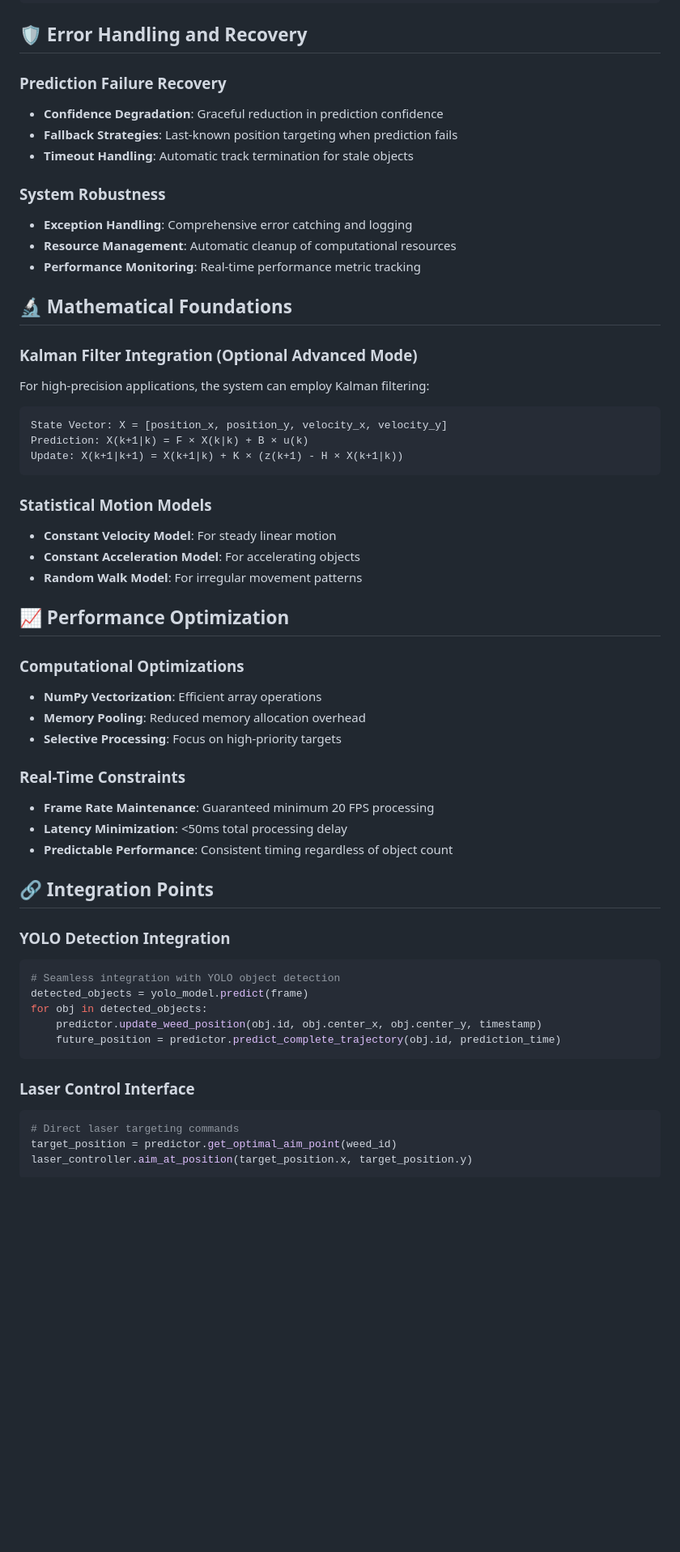
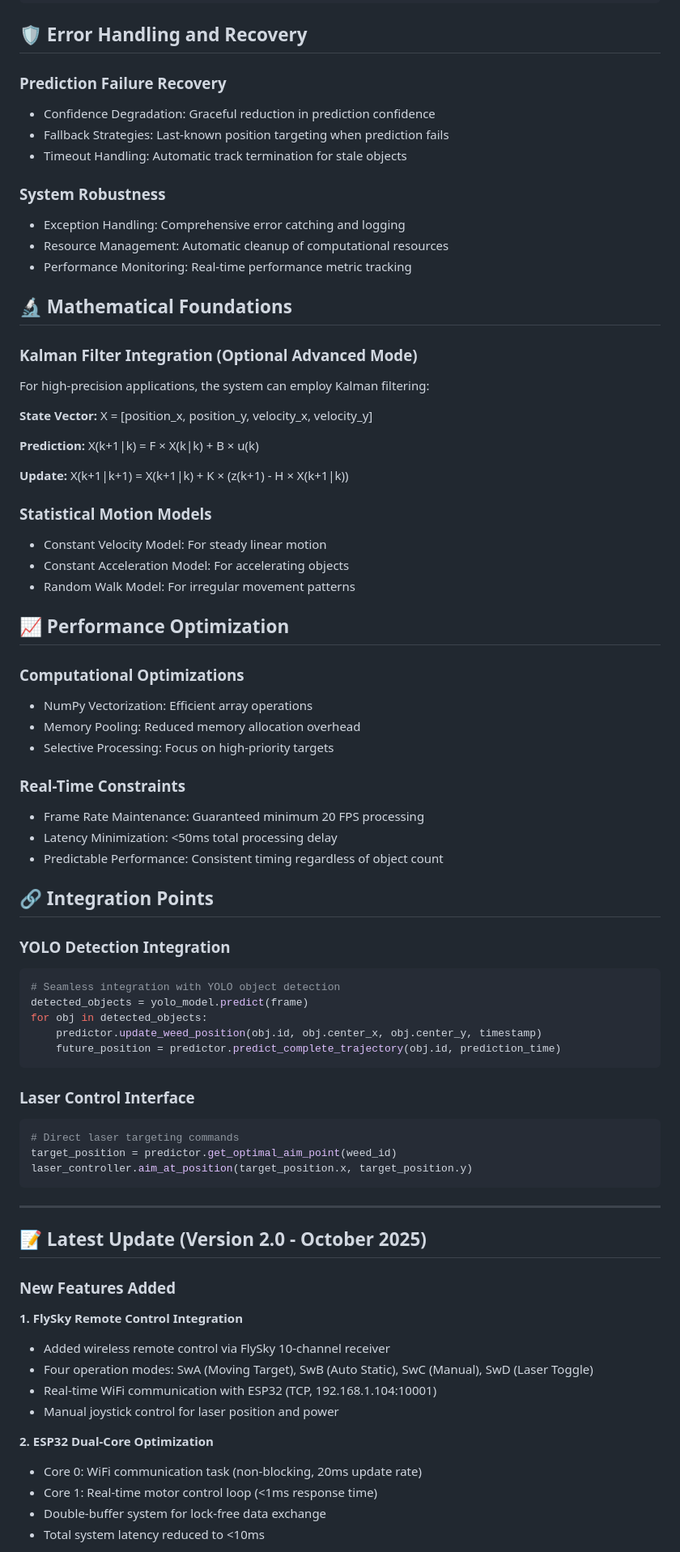
Before and after one commit to greatroboticslab/LaserWeedingRobotics, a Markdown page: Laser_System/predictiveaim/README.md, the part around one of its changes. Shown at 81% size. Rendered like a GitHub page; blank space fills up the shorter version.

````diff
--- a/Laser_System/predictiveaim/README.md
+++ b/Laser_System/predictiveaim/README.md
@@ -219,47 +216,48 @@ def calculate_intercept_point(target_position, target_velocity, laser_position,
 
 ## 🛡️ Error Handling and Recovery
 
-### **Prediction Failure Recovery**
-- **Confidence Degradation**: Graceful reduction in prediction confidence
-- **Fallback Strategies**: Last-known position targeting when prediction fails
-- **Timeout Handling**: Automatic track termination for stale objects
+### Prediction Failure Recovery
+- Confidence Degradation: Graceful reduction in prediction confidence
+- Fallback Strategies: Last-known position targeting when prediction fails
+- Timeout Handling: Automatic track termination for stale objects
 
-### **System Robustness**
-- **Exception Handling**: Comprehensive error catching and logging
-- **Resource Management**: Automatic cleanup of computational resources
-- **Performance Monitoring**: Real-time performance metric tracking
+### System Robustness
+- Exception Handling: Comprehensive error catching and logging
+- Resource Management: Automatic cleanup of computational resources
+- Performance Monitoring: Real-time performance metric tracking
 
 ## 🔬 Mathematical Foundations
 
-### **Kalman Filter Integration** (Optional Advanced Mode)
+### Kalman Filter Integration (Optional Advanced Mode)
+
 For high-precision applications, the system can employ Kalman filtering:
 
-```
-State Vector: X = [position_x, position_y, velocity_x, velocity_y]
-Prediction: X(k+1|k) = F × X(k|k) + B × u(k)
-Update: X(k+1|k+1) = X(k+1|k) + K × (z(k+1) - H × X(k+1|k))
-```
+**State Vector:** X = [position_x, position_y, velocity_x, velocity_y]
 
-### **Statistical Motion Models**
-- **Constant Velocity Model**: For steady linear motion
-- **Constant Acceleration Model**: For accelerating objects
-- **Random Walk Model**: For irregular movement patterns
+**Prediction:** X(k+1|k) = F × X(k|k) + B × u(k)
+
+**Update:** X(k+1|k+1) = X(k+1|k) + K × (z(k+1) - H × X(k+1|k))
+
+### Statistical Motion Models
+- Constant Velocity Model: For steady linear motion
+- Constant Acceleration Model: For accelerating objects
+- Random Walk Model: For irregular movement patterns
 
 ## 📈 Performance Optimization
 
-### **Computational Optimizations**
-- **NumPy Vectorization**: Efficient array operations
-- **Memory Pooling**: Reduced memory allocation overhead
-- **Selective Processing**: Focus on high-priority targets
+### Computational Optimizations
+- NumPy Vectorization: Efficient array operations
+- Memory Pooling: Reduced memory allocation overhead
+- Selective Processing: Focus on high-priority targets
 
-### **Real-Time Constraints**
-- **Frame Rate Maintenance**: Guaranteed minimum 20 FPS processing
-- **Latency Minimization**: <50ms total processing delay
-- **Predictable Performance**: Consistent timing regardless of object count
+### Real-Time Constraints
+- Frame Rate Maintenance: Guaranteed minimum 20 FPS processing
+- Latency Minimization: <50ms total processing delay
+- Predictable Performance: Consistent timing regardless of object count
 
 ## 🔗 Integration Points
 
-### **YOLO Detection Integration**
+### YOLO Detection Integration
 ```python
 # Seamless integration with YOLO object detection
 detected_objects = yolo_model.predict(frame)
@@ -268,10 +266,28 @@ for obj in detected_objects:
     future_position = predictor.predict_complete_trajectory(obj.id, prediction_time)
 ```
 
-### **Laser Control Interface**
+### Laser Control Interface
 ```python
 # Direct laser targeting commands
 target_position = predictor.get_optimal_aim_point(weed_id)
 laser_controller.aim_at_position(target_position.x, target_position.y)
 ```
 
+---
+
+## 📝 Latest Update (Version 2.0 - October 2025)
+
+### New Features Added
+
+**1. FlySky Remote Control Integration**
+- Added wireless remote control via FlySky 10-channel receiver
+- Four operation modes: SwA (Moving Target), SwB (Auto Static), SwC (Manual), SwD (Laser Toggle)
+- Real-time WiFi communication with ESP32 (TCP, 192.168.1.104:10001)
+- Manual joystick control for laser position and power
+
+**2. ESP32 Dual-Core Optimization**
+- Core 0: WiFi communication task (non-blocking, 20ms update rate)
+- Core 1: Real-time motor control loop (<1ms response time)
+- Double-buffer system for lock-free data exchange
+- Total system latency reduced to <10ms
+
````
Also changed, not shown: other parts of Laser_System/predictiveaim/README.md (+137 -90 lines).
